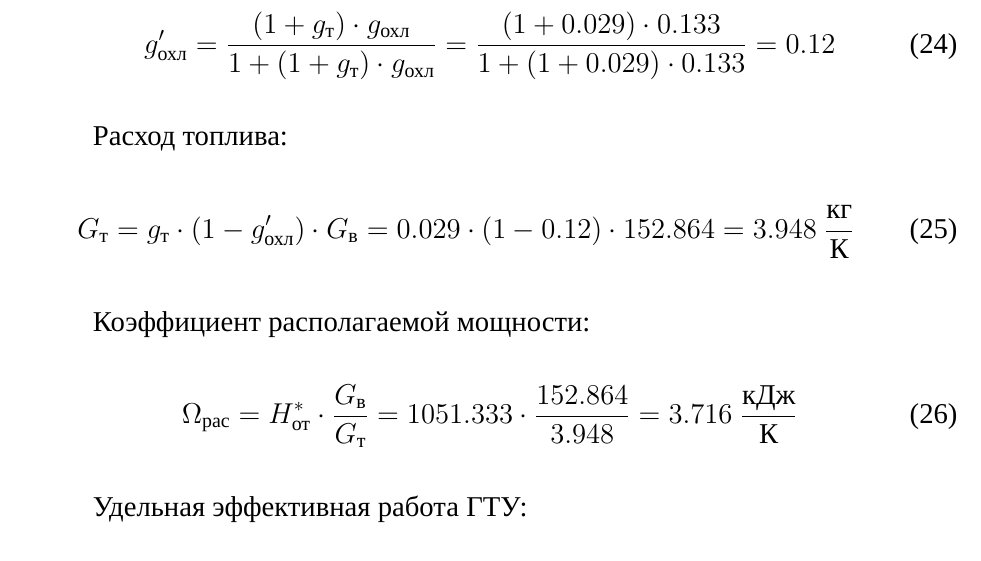
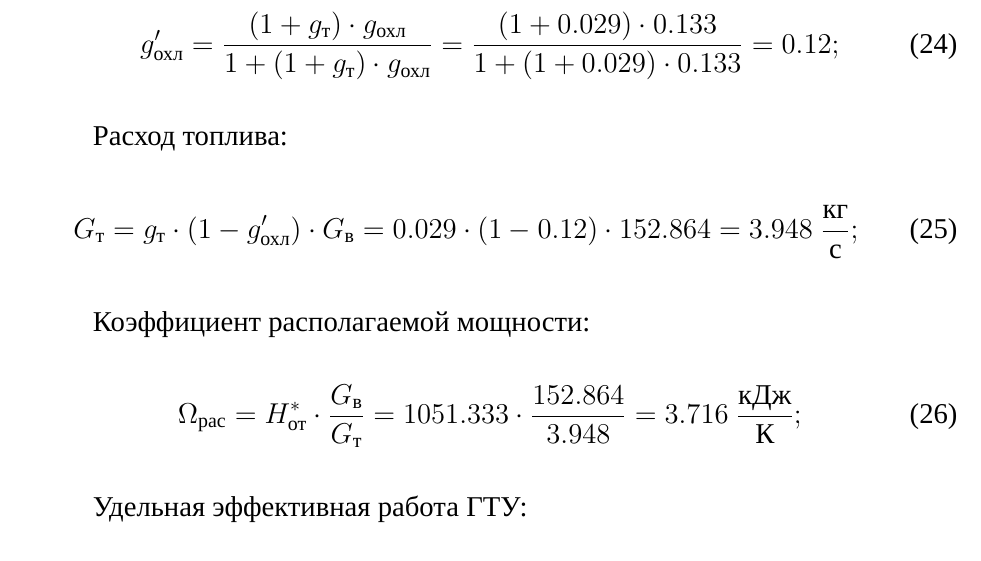
Before and after one commit to ArtemChandragupta/Turbothesis, a LaTeX thesis (Turbothesis/main.tex, which reads Turbothesis/content.tex): part of page 10 of 39, cut so that both start at the same text. Compiled offline with XeLaTeX; a missing font is replaced by an installed copy or a similar font.

Commit message:
Add files via upload

```diff
--- a/Turbothesis/content.tex
+++ b/Turbothesis/content.tex
@@ -185,28 +185,28 @@ g_{\text{охл}}=\sigma_{\text{ут}}\cdot(g_{\text{охл}}^{\text{с}}+g_{\te
 
 Относительный расход охлаждающего воздуха по отншению к расходу воздуха через компрессор:
 \begin{equation} \label{}
-	g_{\text{охл}}'=\dfrac{(1+g_{\text{т}})\cdot g_{\text{охл}}}{1+(1+g_{\text{т}})\cdot g_{\text{охл}}}=\dfrac{(1+\gt)\cdot \gohl}{1+(1+\gt)\cdot \gohl}=\gohll
+	g_{\text{охл}}'=\dfrac{(1+g_{\text{т}})\cdot g_{\text{охл}}}{1+(1+g_{\text{т}})\cdot g_{\text{охл}}}=\dfrac{(1+\gt)\cdot \gohl}{1+(1+\gt)\cdot \gohl}=\gohll;
 \end{equation}
 
 Расход топлива:
 \begin{equation} \label{}
-G_{\text{т}}=g_{\text{т}}\cdot(1-g_{\text{охл}}')\cdot G_{\text{в}}=\gt\cdot (1-\gohll)\cdot \GN=\Gt\ \dfrac{\text{кг}}{\text{К}}
+G_{\text{т}}=g_{\text{т}}\cdot(1-g_{\text{охл}}')\cdot G_{\text{в}}=\gt\cdot (1-\gohll)\cdot \GN=\Gt\ \dfrac{\text{кг}}{\text{с}};
 \end{equation}
 
 Коэффициент располагаемой мощности:
 \begin{equation} \label{}
-	\Omega_{\text{рас}}=H_{\text{от}}^* \cdot \dfrac{G_{\text{в}}}{G_{\text{т}}}= \Hot \cdot \dfrac{\GN}{\Gt}=\Omeras\ \dfrac{\text{кДж}}{\text{К}}
+	\Omega_{\text{рас}}=H_{\text{от}}^* \cdot \dfrac{G_{\text{в}}}{G_{\text{т}}}= \Hot \cdot \dfrac{\GN}{\Gt}=\Omeras\ \dfrac{\text{кДж}}{\text{К}};
 \end{equation}
 
 Удельная эффективная работа ГТУ:
 \begin{multline}
 H_{e}=(1+g_{\text{т}})\cdot (1-g_{\text{охл}}')\cdot H_{\text{Т}}\cdot \eta_{\text{тм}}-\dfrac{H_{\text{к}}}{\eta_{\text{мк}}}=\\
-=(1+\gt)\cdot (1-\gohll)\cdot \Ht \cdot \Etamt-\dfrac{\Hk}{\Etamk}=\He\ \dfrac{\text{кДж}}{\text{К}}
+=(1+\gt)\cdot (1-\gohll)\cdot \Ht \cdot \Etamt-\dfrac{\Hk}{\Etamk}=\He\ \dfrac{\text{кДж}}{\text{К}};
 \end{multline}
 
 Коэффициент полезной мощности:
 \begin{equation} \label{}
-    \Omega_{\text{пол}}=H_{e}^* \cdot \dfrac{{G_{\text{в}}\cdot 10^{-6}}}{G_{\text{т}}}=\He \cdot \dfrac{\GN}{\Gt}=\Omepol\ \dfrac{\text{кДж}}{\text{К}}
+    \Omega_{\text{пол}}=H_{e}^* \cdot \dfrac{{G_{\text{в}}\cdot 10^{-6}}}{G_{\text{т}}}=\He \cdot \dfrac{\GN}{\Gt}=\Omepol\ \dfrac{\text{кДж}}{\text{К}};
 \end{equation}
 
 
```
Also changed, not shown: Turbothesis/main.pdf.
